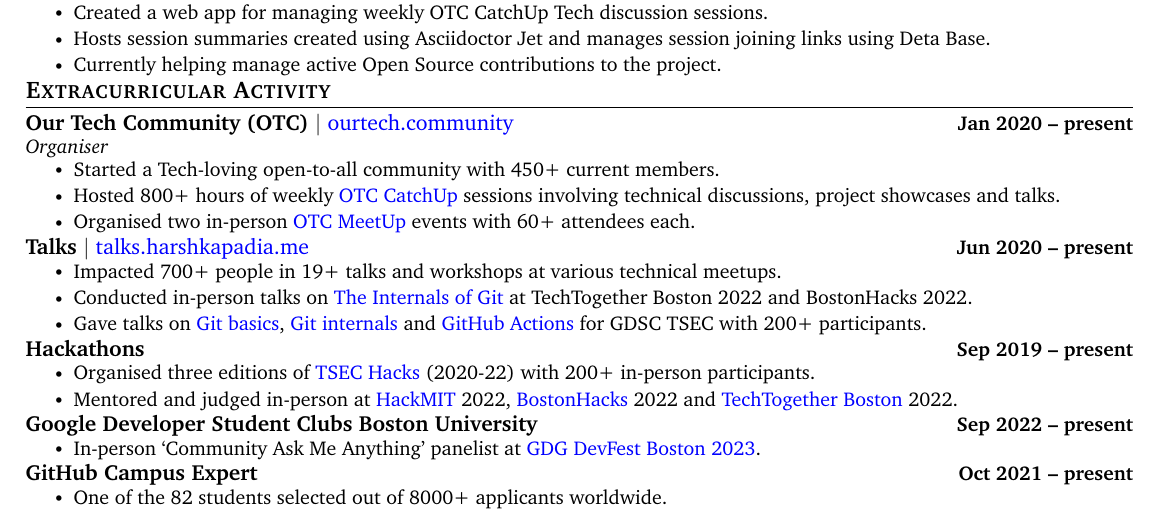
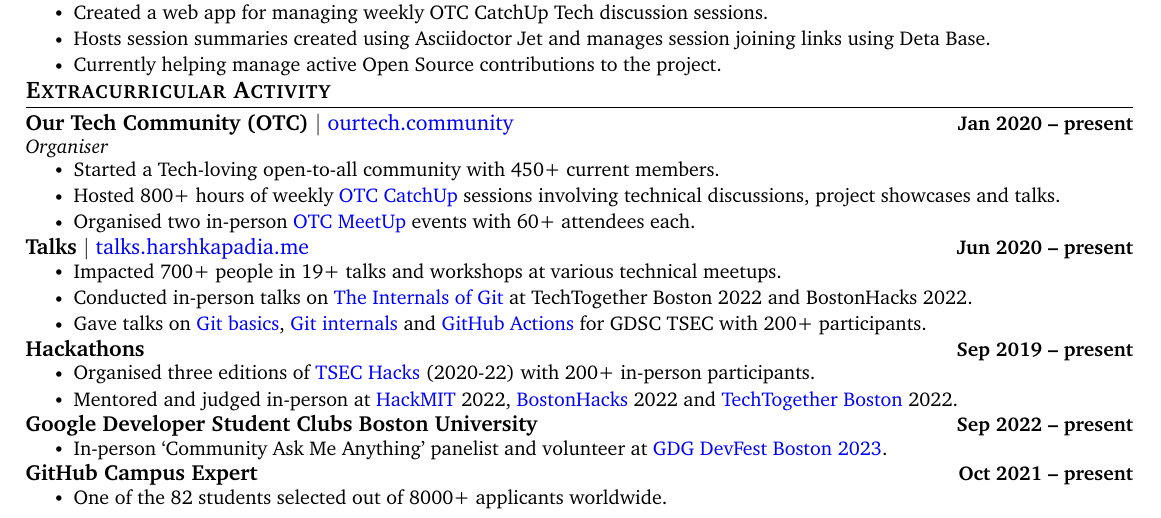
Before and after one commit to HarshKapadia2/resume, a LaTeX CV (resume.tex): part of the page, cut so that both start at the same text. Compiled offline with pdfLaTeX.

Commit message:
:truck: update: Add volunteering to DevFest Boston bullet point

```diff
--- a/resume.tex
+++ b/resume.tex
@@ -285,7 +285,7 @@
             {}{}
             \vspace{-18pt}
             \resumeItemListStart
-                \resumeItem{In-person `Community Ask Me Anything' panelist at \href{https://gdg.community.dev/events/details/google-gdg-cloud-boston-presents-devfest-boston-2023}{GDG DevFest Boston 2023}.}
+                \resumeItem{In-person `Community Ask Me Anything' panelist and volunteer at \href{https://gdg.community.dev/events/details/google-gdg-cloud-boston-presents-devfest-boston-2023}{GDG DevFest Boston 2023}.}
             \resumeItemListEnd
         \vspace{-4pt}
 
```
